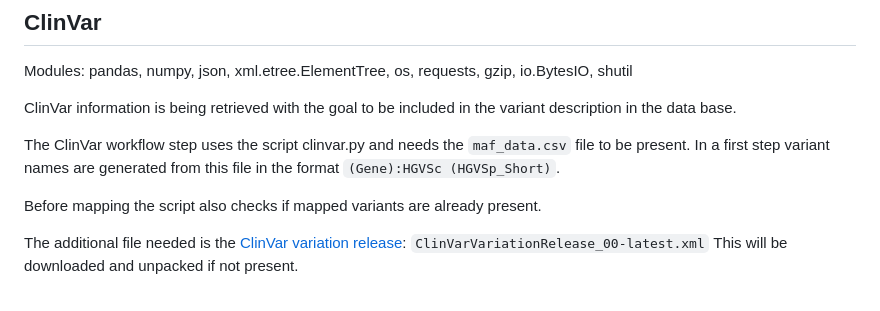
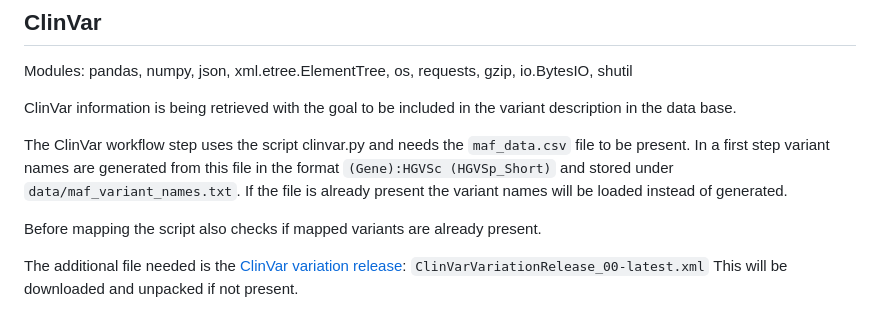
Before and after one commit to kvongruenigen/maf4pgx, a Markdown page: README.md, the part around the change. Drawn GitHub-style.

```diff
--- a/README.md
+++ b/README.md
@@ -119,7 +119,8 @@ Modules: pandas, numpy, json, xml.etree.ElementTree, os, requests, gzip, io.Byte
 ClinVar information is being retrieved with the goal to be included in the variant description in the data base.
 
 The ClinVar workflow step uses the script clinvar.py and needs the `maf_data.csv` file to be present.
-In a first step variant names are generated from this file in the format `(Gene):HGVSc (HGVSp_Short)`.
+In a first step variant names are generated from this file in the format `(Gene):HGVSc (HGVSp_Short)` and stored under `data/maf_variant_names.txt`.
+If the file is already present the variant names will be loaded instead of generated.
 
 Before mapping the script also checks if mapped variants are already present.
 
```
